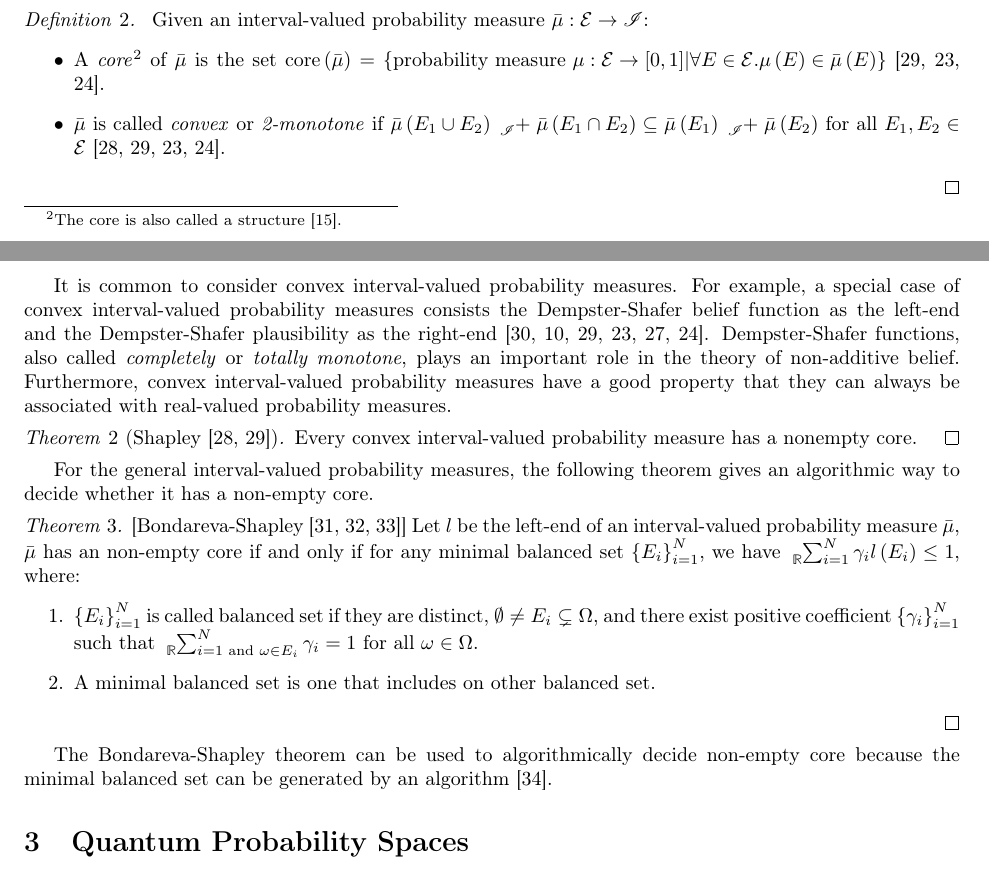
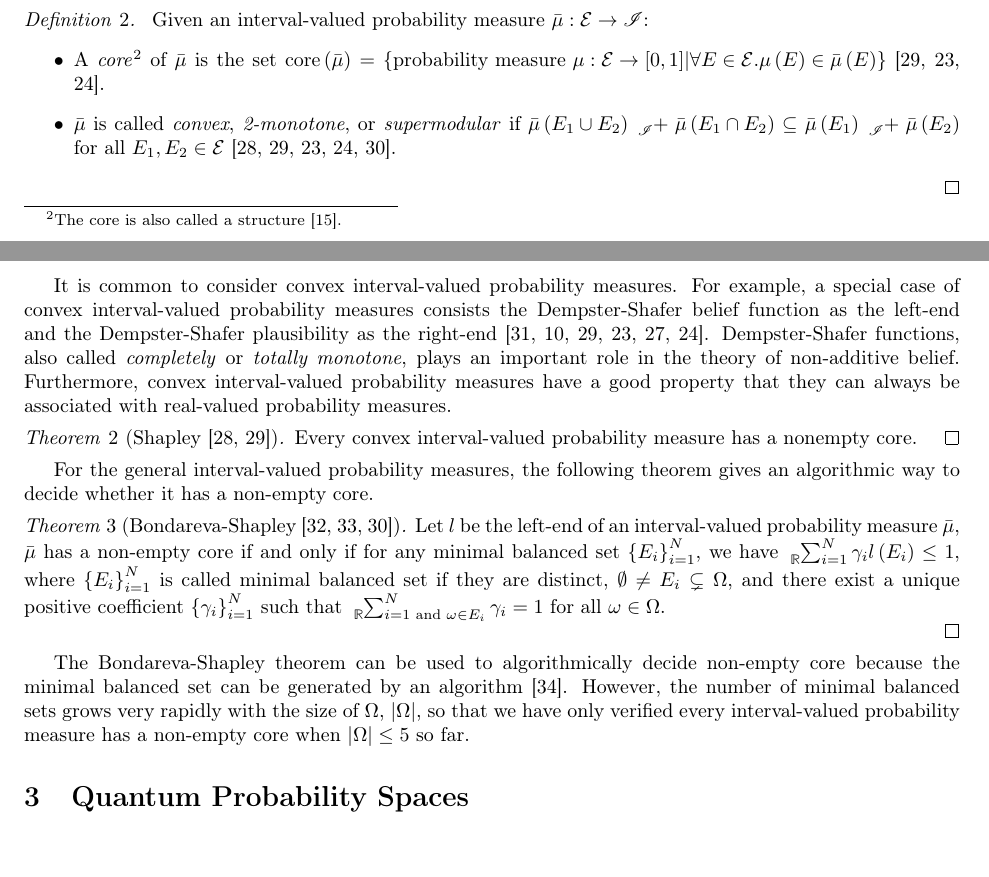
Before and after one commit to yuttai/Contextuality-and-Nonlocality-in-Discrete-Quantum-Theory, a LaTeX document (prob.tex): two parts of pages 6 and 7 of 15, joined at a grey line, cut so that both start at the same text. Compiled offline with pdfLaTeX.

Commit message:
prob.tex \subsection{Classical Interval-valued probability measures} Updating...

```diff
--- a/prob.tex
+++ b/prob.tex
@@ -792,8 +792,9 @@ later.
 \item A \emph{core}\footnote{The core is also called a structure~\cite{Weichselberger2000}.}
 of $\bar{\mu}$ is the set $\mathrm{core}\left(\bar{\mu}\right)=\left\{ \textrm{probability measure }\pmeas:\events\rightarrow[0,1]\middle|\forall E\in\events.\pmeas\left(E\right)\in\bar{\mu}\left(E\right)\right\} $
 \cite{GilboaSchmeidler1994,Marinacci1999,Teran2014}.
-\item $\bar{\mu}$ is called \emph{convex} or \emph{2-monotone} if $\bar{\mu}\left(E_{1}\cup E_{2}\right)\tensor*[_{\mathscr{I}}]{+}{}\bar{\mu}\left(E_{1}\cap E_{2}\right)\subseteq\bar{\mu}\left(E_{1}\right)\tensor*[_{\mathscr{I}}]{+}{}\bar{\mu}\left(E_{2}\right)$
-for all $E_{1},E_{2}\in\events$~\cite{Shapley1965,GilboaSchmeidler1994,Marinacci1999,Teran2014}.
+\item $\bar{\mu}$ is called \emph{convex}, \emph{2-monotone}, or\emph{
+supermodular} if $\bar{\mu}\left(E_{1}\cup E_{2}\right)\tensor*[_{\mathscr{I}}]{+}{}\bar{\mu}\left(E_{1}\cap E_{2}\right)\subseteq\bar{\mu}\left(E_{1}\right)\tensor*[_{\mathscr{I}}]{+}{}\bar{\mu}\left(E_{2}\right)$
+for all $E_{1},E_{2}\in\events$~\cite{Shapley1965,GilboaSchmeidler1994,Marinacci1999,Teran2014,Grabisch2016}.
 \end{itemize}
 \qed\end{definition}
 
@@ -814,24 +815,24 @@ For the general interval-valued probability measures, the following
 theorem gives an algorithmic way to decide whether it has a non-empty
 core.
 
-\begin{thm}{[}Bondareva-Shapley~\cite{Shapley1967,Bondareva1968,Grabisch2016}{]}\label{thm:Bondareva-Shapley}
+\begin{thm}[Bondareva-Shapley~\cite{Shapley1967,Bondareva1968,Grabisch2016}]\label{thm:Bondareva-Shapley}
 Let $l$ be the left-end of an interval-valued probability measure~$\bar{\mu}$,
-$\bar{\mu}$ has an non-empty core if and only if for any minimal
-balanced set~$\left\{ E_{i}\right\} _{i=1}^{N}$, we have $\tensor*[_{\mathbb{R}}]{\sum}{_{i=1}^{N}}\gamma_{i}l\left(E_{i}\right)\le1$,
-where:
-\begin{enumerate}
-\item $\left\{ E_{i}\right\} _{i=1}^{N}$ is called balanced set if they
-are distinct, $\emptyset\ne E_{i}\subsetneq\Omega$, and there exist
-positive coefficient~$\left\{ \gamma_{i}\right\} _{i=1}^{N}$ such
-that $\tensor*[_{\mathbb{R}}]{\sum}{_{i=1\textrm{ and }\omega\in E_{i}}^{N}}\gamma_{i}=1$
+$\bar{\mu}$ has a non-empty core if and only if for any minimal balanced
+set~$\left\{ E_{i}\right\} _{i=1}^{N}$, we have $\tensor*[_{\mathbb{R}}]{\sum}{_{i=1}^{N}}\gamma_{i}l\left(E_{i}\right)\le1$,
+where $\left\{ E_{i}\right\} _{i=1}^{N}$ is called minimal balanced
+set if they are distinct, $\emptyset\ne E_{i}\subsetneq\Omega$, and
+there exist a unique positive coefficient~$\left\{ \gamma_{i}\right\} _{i=1}^{N}$
+such that $\tensor*[_{\mathbb{R}}]{\sum}{_{i=1\textrm{ and }\omega\in E_{i}}^{N}}\gamma_{i}=1$
 for all $\omega\in\Omega$.
-\item A minimal balanced set is one that includes on other balanced set.
-\end{enumerate}
+
 \qed\end{thm}
 
 The Bondareva-Shapley theorem can be used to algorithmically decide
 non-empty core because the minimal balanced set can be generated by
-an algorithm~\cite{Peleg1965}.
+an algorithm~\cite{Peleg1965}. However, the number of minimal balanced
+sets grows very rapidly with the size of $\Omega$, $\left|\Omega\right|$,
+so that we have only verified every interval-valued probability measure
+has a non-empty core when $\left|\Omega\right|\le5$ so far.
 
 % \gerardo{Set-valued is a particular case?}
 
```
Also changed, not shown: discreteGBKS.bib (+16 -9 lines), Reference/J. Zhao, The Maximal Payoff and Coalition Formation in Coalitional Games.pdf (added), prob.pdf, 1 other file.
